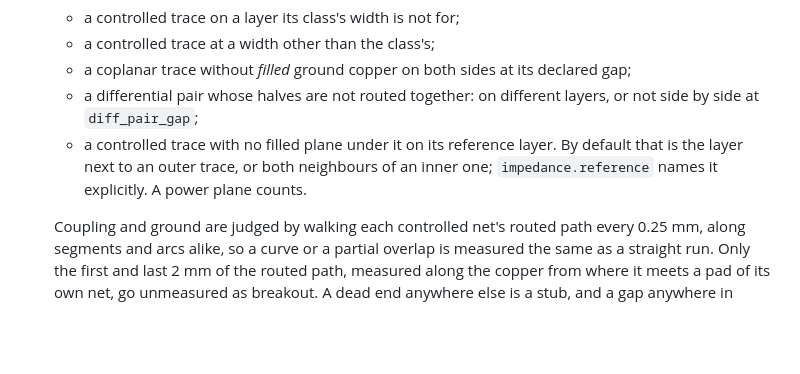
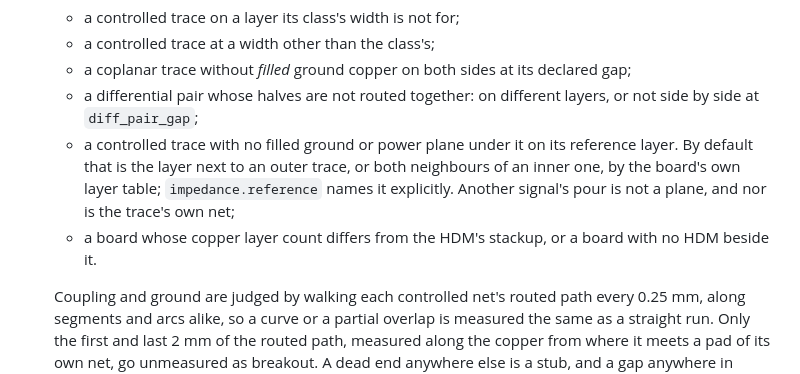
Before and after one commit to CK-Consulting/BLPL, a Markdown page: docs/pipeline-stages.md, the part around the change. Drawn GitHub-style; blank space fills up the shorter version.

Commit message:
docs: reference planes are ground or power, by the board's own layers
Co-Authored-By: Claude Opus 5.5 <noreply@anthropic.com>
Signed-off-by: Shaun Chokshi <shaunchokshi-gh@pm.me>

```diff
--- a/docs/pipeline-stages.md
+++ b/docs/pipeline-stages.md
@@ -272,10 +272,13 @@ The rest follows from that:
     declared gap;
   - a differential pair whose halves are not routed together: on different
     layers, or not side by side at `diff_pair_gap`;
-  - a controlled trace with no filled plane under it on its reference layer.
-    By default that is the layer next to an outer trace, or both neighbours of
-    an inner one; `impedance.reference` names it explicitly. A power plane
-    counts.
+  - a controlled trace with no filled ground or power plane under it on its
+    reference layer. By default that is the layer next to an outer trace, or
+    both neighbours of an inner one, by the board's own layer table;
+    `impedance.reference` names it explicitly. Another signal's pour is not a
+    plane, and nor is the trace's own net;
+  - a board whose copper layer count differs from the HDM's stackup, or a
+    board with no HDM beside it.
 
   Coupling and ground are judged by walking each controlled net's routed path
   every 0.25 mm, along segments and arcs alike, so a curve or a partial
```
